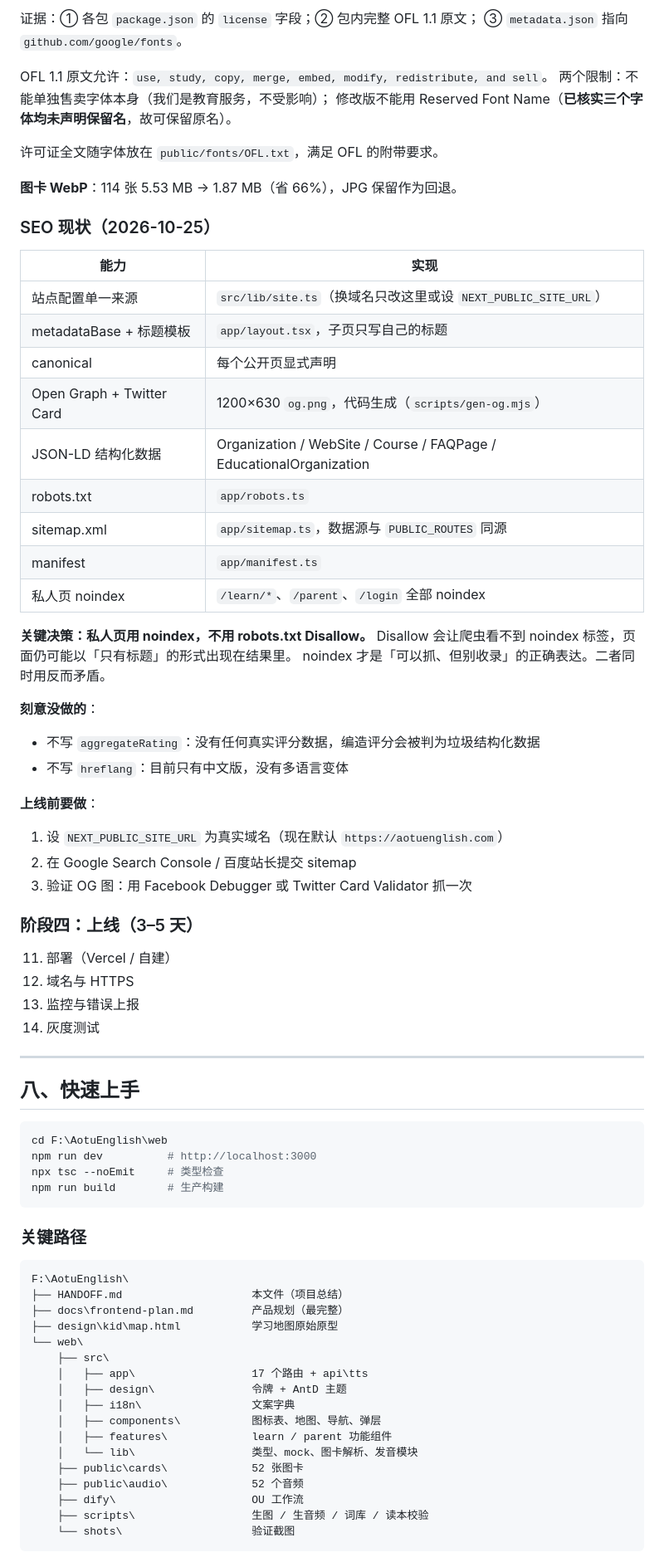
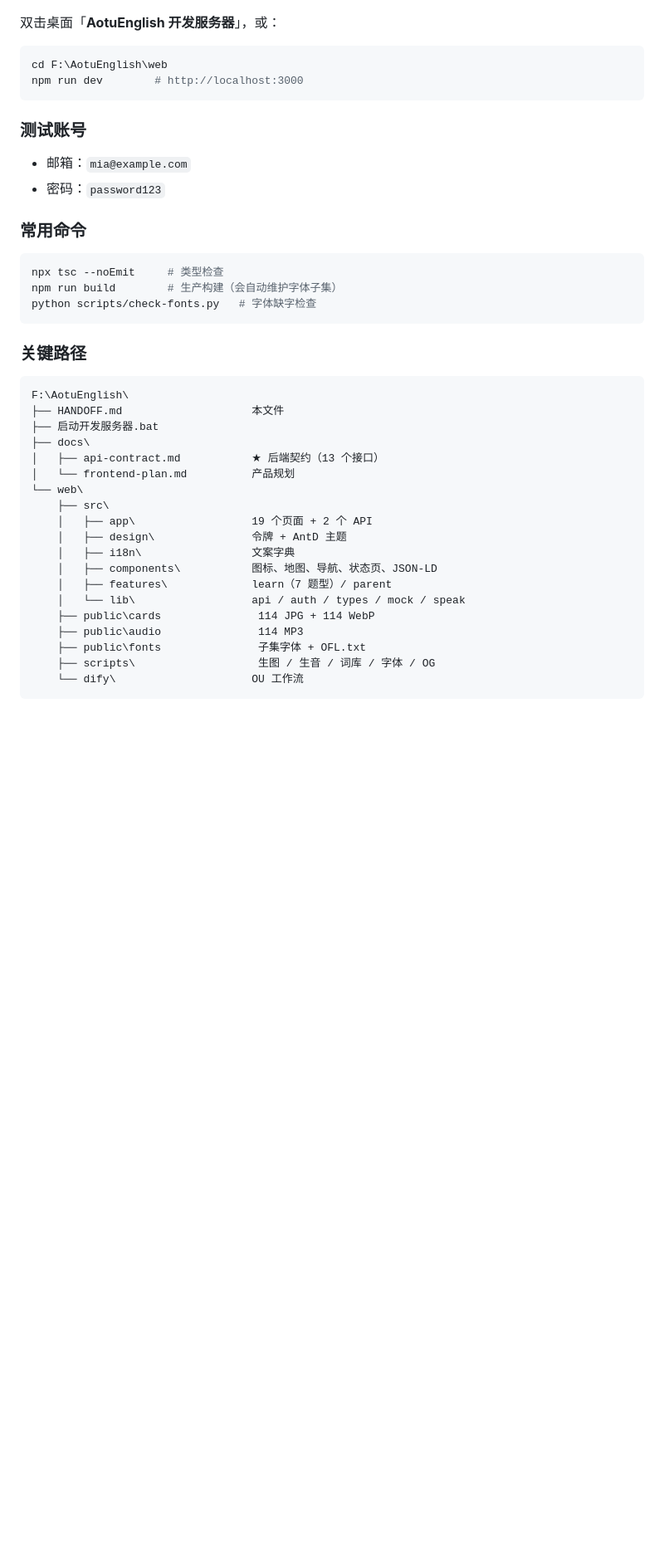
Before and after one commit to 2536754324sjc-creator/AotuEnglish, a Markdown page: HANDOFF.md, the part around one of its changes. Shown at 83% size. Drawn GitHub-style; blank space fills up the shorter version.

````diff
--- a/HANDOFF.md
+++ b/HANDOFF.md
@@ -337,77 +293,43 @@ python scripts/check-fonts.py    # 校验零缺字，会明确报出缺哪些字
-证据：① 各包 `package.json` 的 `license` 字段；② 包内完整 OFL 1.1 原文；
-③ `metadata.json` 指向 `github.com/google/fonts`。
-
-OFL 1.1 原文允许：`use, study, copy, merge, embed, modify, redistribute, and sell`。
-两个限制：不能单独售卖字体本身（我们是教育服务，不受影响）；
-修改版不能用 Reserved Font Name（**已核实三个字体均未声明保留名**，故可保留原名）。
-
-许可证全文随字体放在 `public/fonts/OFL.txt`，满足 OFL 的附带要求。
-
-**图卡 WebP**：114 张 5.53 MB → 1.87 MB（省 66%），JPG 保留作为回退。
-
-### SEO 现状（2026-10-25）
-
-| 能力 | 实现 |
-| --- | --- |
-| 站点配置单一来源 | `src/lib/site.ts`（换域名只改这里或设 `NEXT_PUBLIC_SITE_URL`） |
-| metadataBase + 标题模板 | `app/layout.tsx`，子页只写自己的标题 |
-| canonical | 每个公开页显式声明 |
-| Open Graph + Twitter Card | 1200×630 `og.png`，代码生成（`scripts/gen-og.mjs`） |
-| JSON-LD 结构化数据 | Organization / WebSite / Course / FAQPage / EducationalOrganization |
-| robots.txt | `app/robots.ts` |
-| sitemap.xml | `app/sitemap.ts`，数据源与 `PUBLIC_ROUTES` 同源 |
-| manifest | `app/manifest.ts` |
-| 私人页 noindex | `/learn/*`、`/parent`、`/login` 全部 noindex |
-
-**关键决策：私人页用 noindex，不用 robots.txt Disallow。**
-Disallow 会让爬虫看不到 noindex 标签，页面仍可能以「只有标题」的形式出现在结果里。
-noindex 才是「可以抓、但别收录」的正确表达。二者同时用反而矛盾。
-
-**刻意没做的**：
-- 不写 `aggregateRating`：没有任何真实评分数据，编造评分会被判为垃圾结构化数据
-- 不写 `hreflang`：目前只有中文版，没有多语言变体
-
-**上线前要做**：
-1. 设 `NEXT_PUBLIC_SITE_URL` 为真实域名（现在默认 `https://aotuenglish.com`）
-2. 在 Google Search Console / 百度站长提交 sitemap
-3. 验证 OG 图：用 Facebook Debugger 或 Twitter Card Validator 抓一次
-
-### 阶段四：上线（3–5 天）
-
-11. 部署（Vercel / 自建）
-12. 域名与 HTTPS
-13. 监控与错误上报
-14. 灰度测试
-
----
-
-## 八、快速上手
+双击桌面「**AotuEnglish 开发服务器**」，或：
 
 ```bash
 cd F:\AotuEnglish\web
-npm run dev          # http://localhost:3000
+npm run dev        # http://localhost:3000
+```
+
+### 测试账号
+
+- 邮箱：`mia@example.com`
+- 密码：`password123`
+
+### 常用命令
+
+```bash
 npx tsc --noEmit     # 类型检查
-npm run build        # 生产构建
+npm run build        # 生产构建（会自动维护字体子集）
+python scripts/check-fonts.py   # 字体缺字检查
 ```
 
 ### 关键路径
 
 ```
 F:\AotuEnglish\
-├── HANDOFF.md                    本文件（项目总结）
-├── docs\frontend-plan.md         产品规划（最完整）
-├── design\kid\map.html           学习地图原始原型
+├── HANDOFF.md                    本文件
+├── 启动开发服务器.bat
+├── docs\
+│   ├── api-contract.md           ★ 后端契约（13 个接口）
+│   └── frontend-plan.md          产品规划
 └── web\
     ├── src\
-    │   ├── app\                  17 个路由 + api\tts
+    │   ├── app\                  19 个页面 + 2 个 API
     │   ├── design\               令牌 + AntD 主题
     │   ├── i18n\                 文案字典
-    │   ├── components\           图标表、地图、导航、弹层
-    │   ├── features\             learn / parent 功能组件
-    │   └── lib\                  类型、mock、图卡解析、发音模块
-    ├── public\cards\             52 张图卡
-    ├── public\audio\             52 个音频
-    ├── dify\                     OU 工作流
-    ├── scripts\                  生图 / 生音频 / 词库 / 读本校验
-    └── shots\                    验证截图
+    │   ├── components\           图标、地图、导航、状态页、JSON-LD
+    │   ├── features\             learn（7 题型）/ parent
+    │   └── lib\                  api / auth / types / mock / speak
+    ├── public\cards               114 JPG + 114 WebP
+    ├── public\audio               114 MP3
+    ├── public\fonts               子集字体 + OFL.txt
+    ├── scripts\                   生图 / 生音 / 词库 / 字体 / OG
+    └── dify\                     OU 工作流
 ```
````
Also changed, not shown: other parts of HANDOFF.md (+240 -294 lines).
